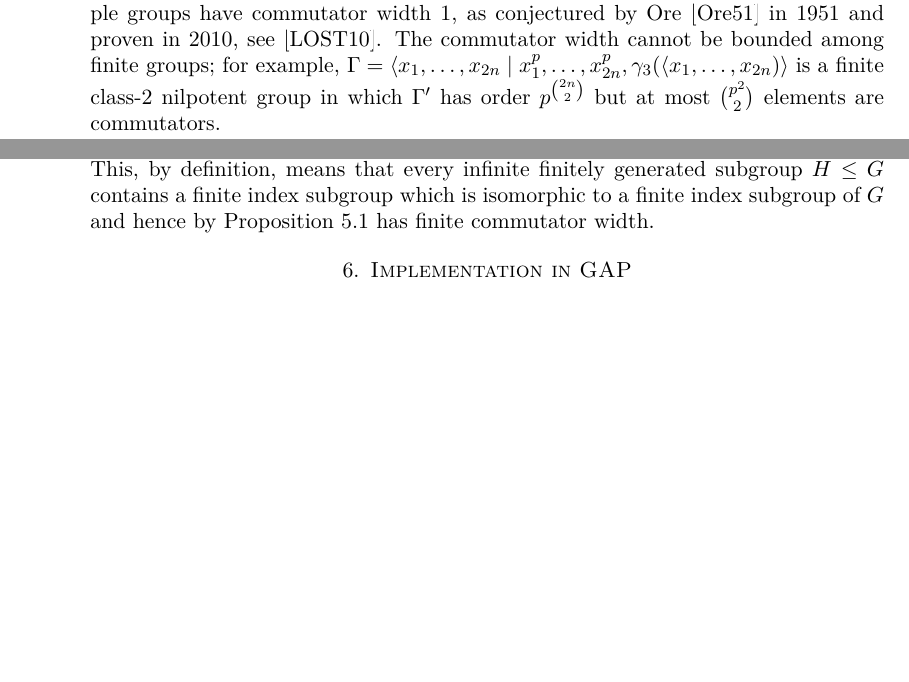
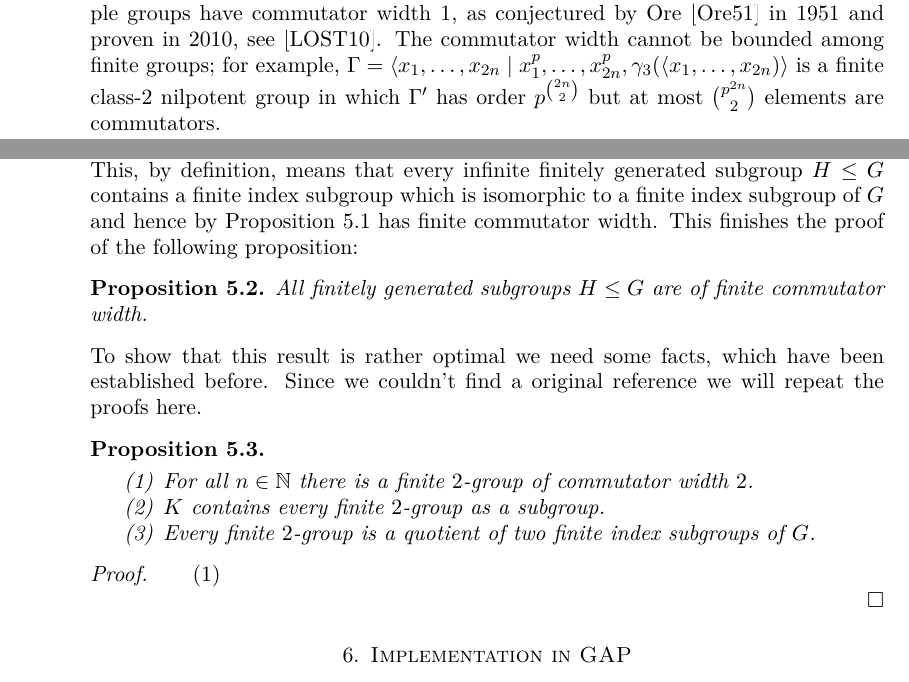
Before and after one commit to ThGroth/gap-equations, a LaTeX paper (CommutatorWidthGrigorchuk.tex): two parts of pages 1 and 17 of 20, joined at a grey line, cut so that both start at the same text, the shorter picture padded with empty space. Compiled offline with pdfLaTeX.

```diff
--- a/CommutatorWidthGrigorchuk.tex
+++ b/CommutatorWidthGrigorchuk.tex
@@ -80,7 +80,7 @@
 $\Gamma=\langle x_1,\dots,x_{2n}\mid
 x_1^p,\dots,x_{2n}^p,\gamma_3(\langle x_1,\dots,x_{2n})\rangle$ is a
 finite class-$2$ nilpotent group in which $\Gamma'$ has order
-$p^{\binom{2n}2}$ but at most $\binom{p^{2}}2$ elements are
+$p^{\binom{2n}2}$ but at most $\binom{p^{2n}}2$ elements are
 commutators.
 
 Commutator width of groups, and of elements, has proven to be an
@@ -1163,7 +1163,26 @@
 This, by definition, means that every infinite finitely generated subgroup $H\leq G$
 contains a finite index subgroup which is isomorphic to a finite index subgroup
 of $G$ and hence by Proposition~\ref{pro:f.i.subgroupsFiniteCW} has finite
-commutator width.
+commutator width. This finishes the proof of the following proposition:
+\begin{pro}
+   All finitely generated subgroups $H \leq G$ are of finite commutator width.
+\end{pro}
+To show that this result is rather optimal we need some facts, which have
+been established before. Since we couldn't find a original reference we will
+repeat the proofs here.
+\begin{pro}\
+ \begin{enumerate}
+  \item For all $n\in\NN$ there is a finite $2$-group of commutator width $2$.
+  \item $K$ contains every finite $2$-group as a subgroup.
+  \item Every finite $2$-group is a quotient of two finite index subgroups of $G$.
+ \end{enumerate}
+\end{pro}
+\begin{proof}
+ \begin{enumerate}
+  \item
+ \end{enumerate}
+
+\end{proof}
 
 %TODO:
 %Expand this:
```
